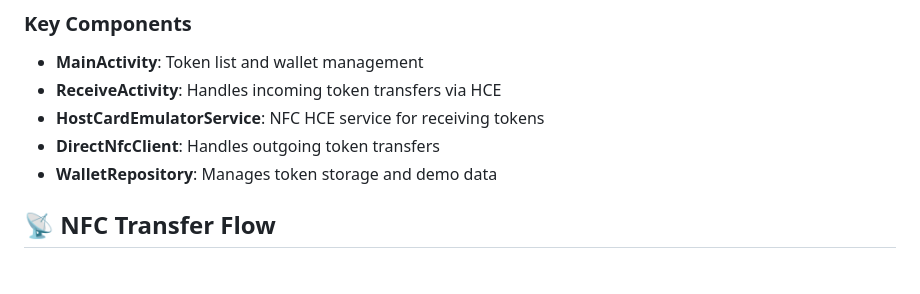
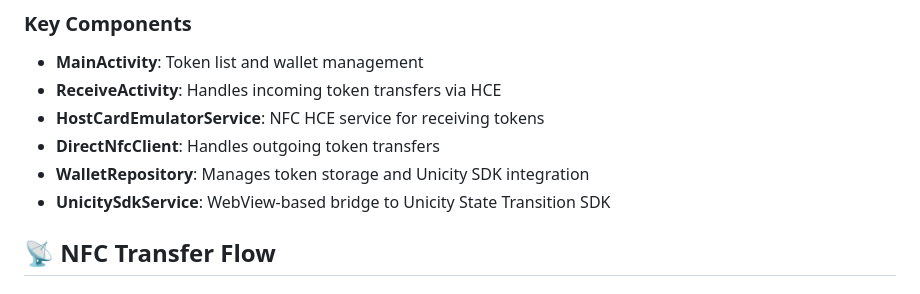
Before and after one commit to unicitynetwork/android-wallet, a Markdown page: README.md, the part around the change printed below. GitHub-like rendering.

```diff
--- a/README.md
+++ b/README.md
@@ -68,7 +72,8 @@ Data Layer (Models/Storage)
 - **ReceiveActivity**: Handles incoming token transfers via HCE
 - **HostCardEmulatorService**: NFC HCE service for receiving tokens
 - **DirectNfcClient**: Handles outgoing token transfers
-- **WalletRepository**: Manages token storage and demo data
+- **WalletRepository**: Manages token storage and Unicity SDK integration
+- **UnicitySdkService**: WebView-based bridge to Unicity State Transition SDK
 
 ## 📡 NFC Transfer Flow
 
```
Also changed, not shown: other parts of README.md (+57 -15 lines).
